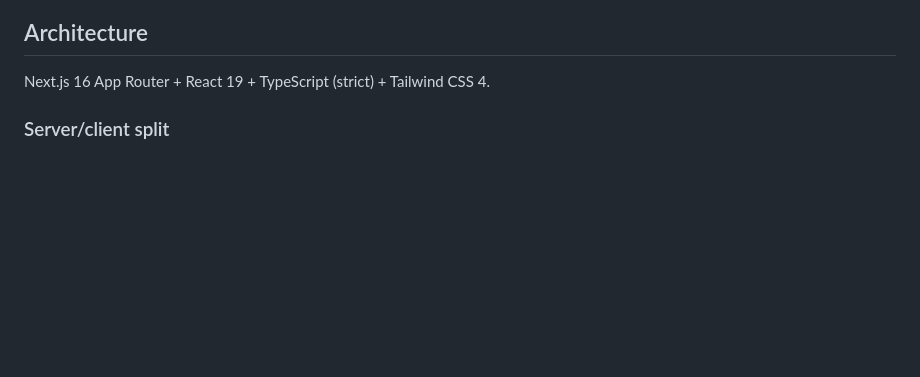
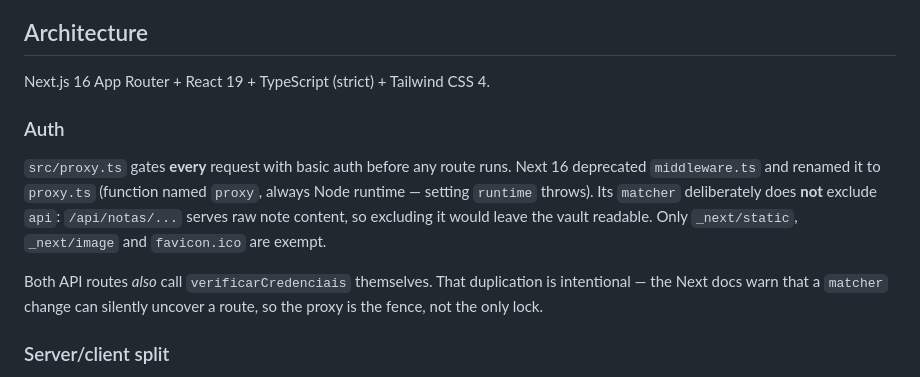
Before and after one commit to brunoaugusto1510/Bimo, a Markdown page: AGENTS.md, the part around the change. GitHub-like rendering; blank space fills up the shorter version.

Commit message:
feat: adiciona seção de autenticação com detalhes sobre o uso de proxy e validação de credenciais

```diff
--- a/AGENTS.md
+++ b/AGENTS.md
@@ -51,6 +51,19 @@ serving the whole vault to the internet. Don't "fix" that into a fail-soft.
 ## Architecture
 
 Next.js 16 App Router + React 19 + TypeScript (strict) + Tailwind CSS 4.
+
+### Auth
+
+`src/proxy.ts` gates **every** request with basic auth before any route runs.
+Next 16 deprecated `middleware.ts` and renamed it to `proxy.ts` (function named
+`proxy`, always Node runtime — setting `runtime` throws). Its `matcher`
+deliberately does **not** exclude `api`: `/api/notas/...` serves raw note
+content, so excluding it would leave the vault readable. Only `_next/static`,
+`_next/image` and `favicon.ico` are exempt.
+
+Both API routes *also* call `verificarCredenciais` themselves. That duplication
+is intentional — the Next docs warn that a `matcher` change can silently uncover
+a route, so the proxy is the fence, not the only lock.
 
 ### Server/client split
 
```
Also changed, not shown: CLAUDE.md (+13 -0 lines).
